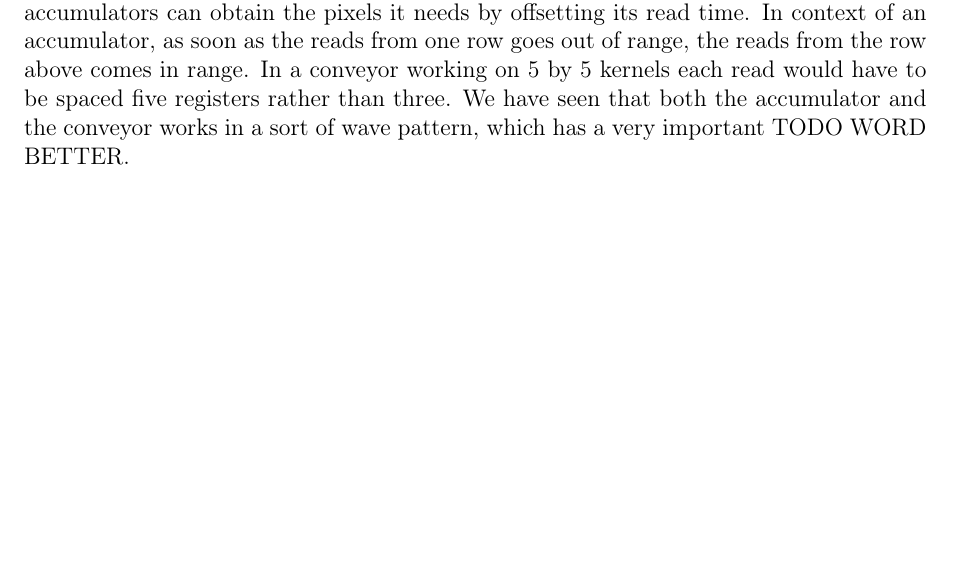
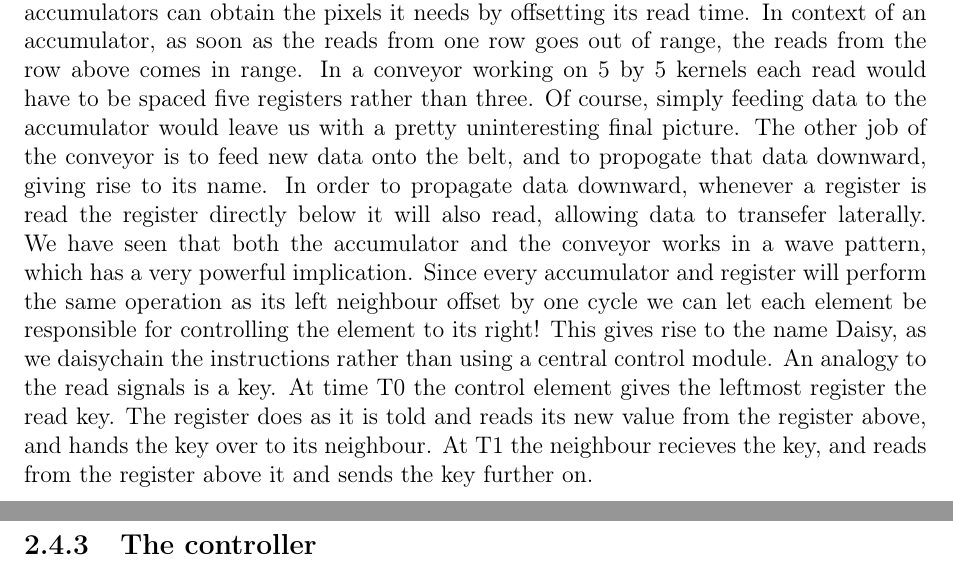
Before and after one commit to DMPRO-2015-convolution/report, a LaTeX document (report.tex, which reads description.tex): part of page 8 of 14 before the commit and two parts of pages 8 and 9 of 15 after it, the two joined at a grey line, cut so that both start at the same text, the shorter picture padded with empty space. Compiled offline with pdfLaTeX.

Commit message:
Rough draft of conveyor and accumulator

```diff
--- a/description.tex
+++ b/description.tex
@@ -82,9 +82,17 @@ In fact, every accumulator starts one cycle later than its left neighbour, meani
 \subsection{The conveyor belt}
 In fig:FeedTime we show the time each register is read, giving a clearer view of how the accumulators can obtain the pixels it needs by offsetting its read time.
 In context of an accumulator, as soon as the reads from one row goes out of range, the reads from the row above comes in range. In a conveyor working on 5 by 5 kernels each read would have to be spaced five registers rather than three.
-We have seen that both the accumulator and the conveyor works in a sort of wave pattern, which has a very important TODO WORD BETTER.
+Of course, simply feeding data to the accumulator would leave us with a pretty uninteresting final picture.
+The other job of the conveyor is to feed new data onto the belt, and to propogate that data downward, giving rise to its name.
+In order to propagate data downward, whenever a register is read the register directly below it will also read, allowing data to transefer laterally.
+We have seen that both the accumulator and the conveyor works in a wave pattern, which has a very powerful implication.
+Since every accumulator and register will perform the same operation as its left neighbour offset by one cycle we can let each element be responsible for controlling the element to its right!
+This gives rise to the name Daisy, as we daisychain the instructions rather than using a central control module.
+An analogy to the read signals is a key. At time T0 the control element gives the leftmost register the read key.
+The register does as it is told and reads its new value from the register above, and hands the key over to its neighbour.
+At T1 the neighbour recieves the key, and reads from the register above it and sends the key further on.
 
-
+\subsection{The controller}
 
 \begin{figure}[h!]
     \includegraphics[width=\linewidth]{img/FeederTimeAnnotated.png}
```
Also changed, not shown: report.pdf.
